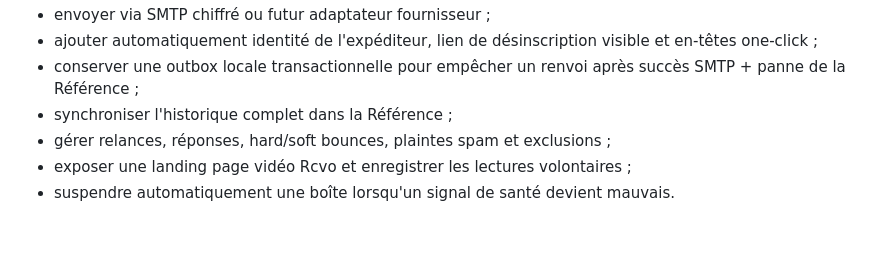
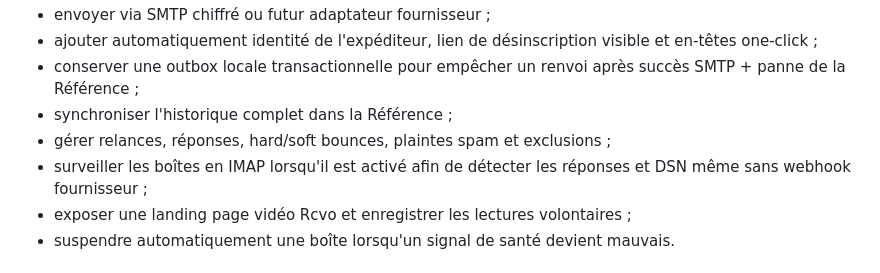
Before and after one commit to AdminRcvo/Rcvo-API, a Markdown page: prospecting-agent/README.md, the part around the change. GitHub-like rendering; blank space fills up the shorter version.

Commit message:
Document IMAP reply and DSN monitoring

```diff
--- a/prospecting-agent/README.md
+++ b/prospecting-agent/README.md
@@ -16,6 +16,7 @@ Il ne cherche pas de prospects et ne nettoie pas les données. Il orchestre la p
 - conserver une outbox locale transactionnelle pour empêcher un renvoi après succès SMTP + panne de la Référence ;
 - synchroniser l'historique complet dans la Référence ;
 - gérer relances, réponses, hard/soft bounces, plaintes spam et exclusions ;
+- surveiller les boîtes en IMAP lorsqu'il est activé afin de détecter les réponses et DSN même sans webhook fournisseur ;
 - exposer une landing page vidéo Rcvo et enregistrer les lectures volontaires ;
 - suspendre automatiquement une boîte lorsqu'un signal de santé devient mauvais.
 
```
